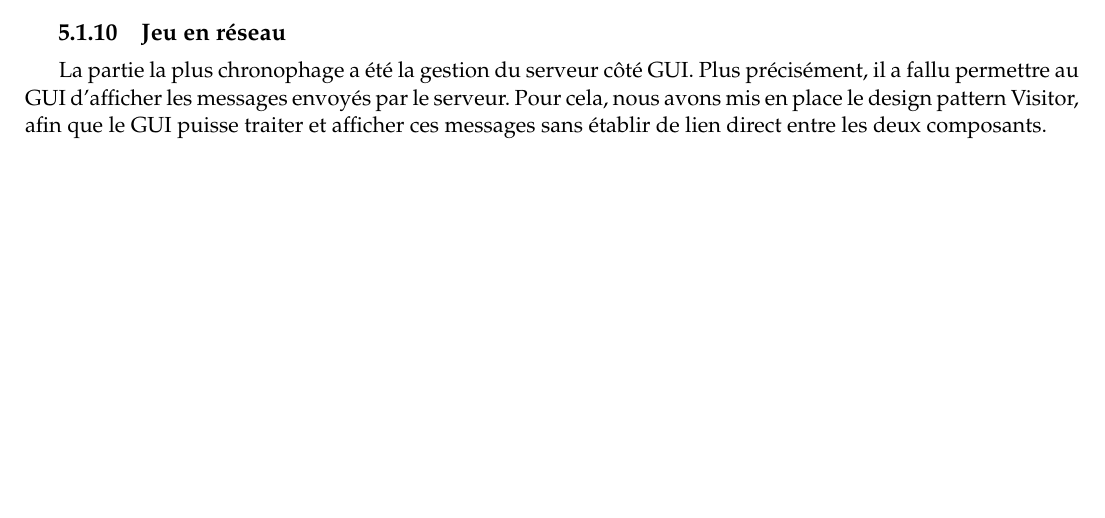
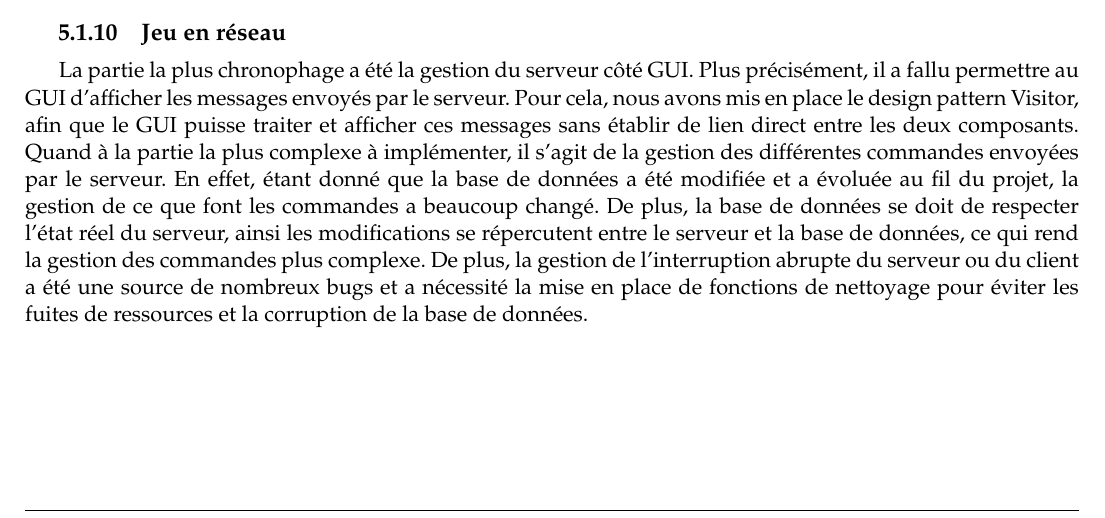
Before and after one commit to Bifiduus/carcassonne-python, a LaTeX document (pdp/02-final/report.tex): part of page 18 of 21, cut so that both start at the same text, the shorter picture padded with empty space. Compiled offline with pdfLaTeX.

Commit message:
added lines in 5.1.10

```diff
--- a/pdp/02-final/report.tex
+++ b/pdp/02-final/report.tex
@@ -801,6 +801,11 @@ Cependant, l’implémentation de cet algorithme s’est avérée très complexe
 
 La partie la plus chronophage a été la gestion du serveur côté GUI. Plus précisément, il a fallu permettre au GUI d’afficher les messages envoyés par le serveur.
 Pour cela, nous avons mis en place le design pattern Visitor, afin que le GUI puisse traiter et afficher ces messages sans établir de lien direct entre les deux composants.
+Quand à la partie la plus complexe à implémenter, il s’agit de la gestion des différentes commandes envoyées par le serveur.
+En effet, étant donné que la base de données a été modifiée et a évoluée au fil du projet, la gestion de ce que font les commandes a beaucoup changé. De plus, la base de données se doit de respecter l'état réel du serveur, ainsi les modifications se répercutent
+entre le serveur et la base de données, ce qui rend la gestion des commandes plus complexe.
+De plus, la gestion de l'interruption abrupte du serveur ou du client a été une source de nombreux bugs et a nécessité la mise en place de fonctions de nettoyage pour éviter les fuites de ressources et la corruption de la base de données.
+
 
 \subsection{Performance}
 
```
